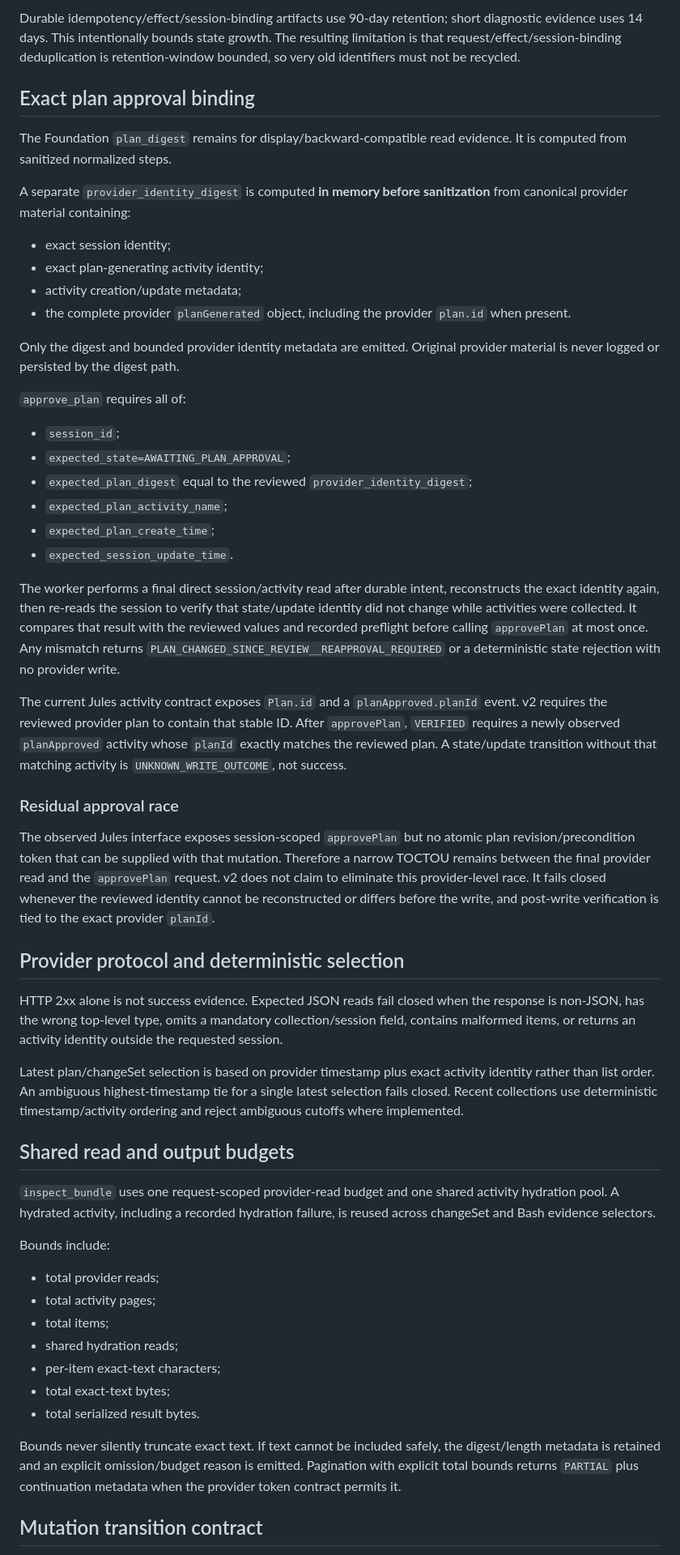
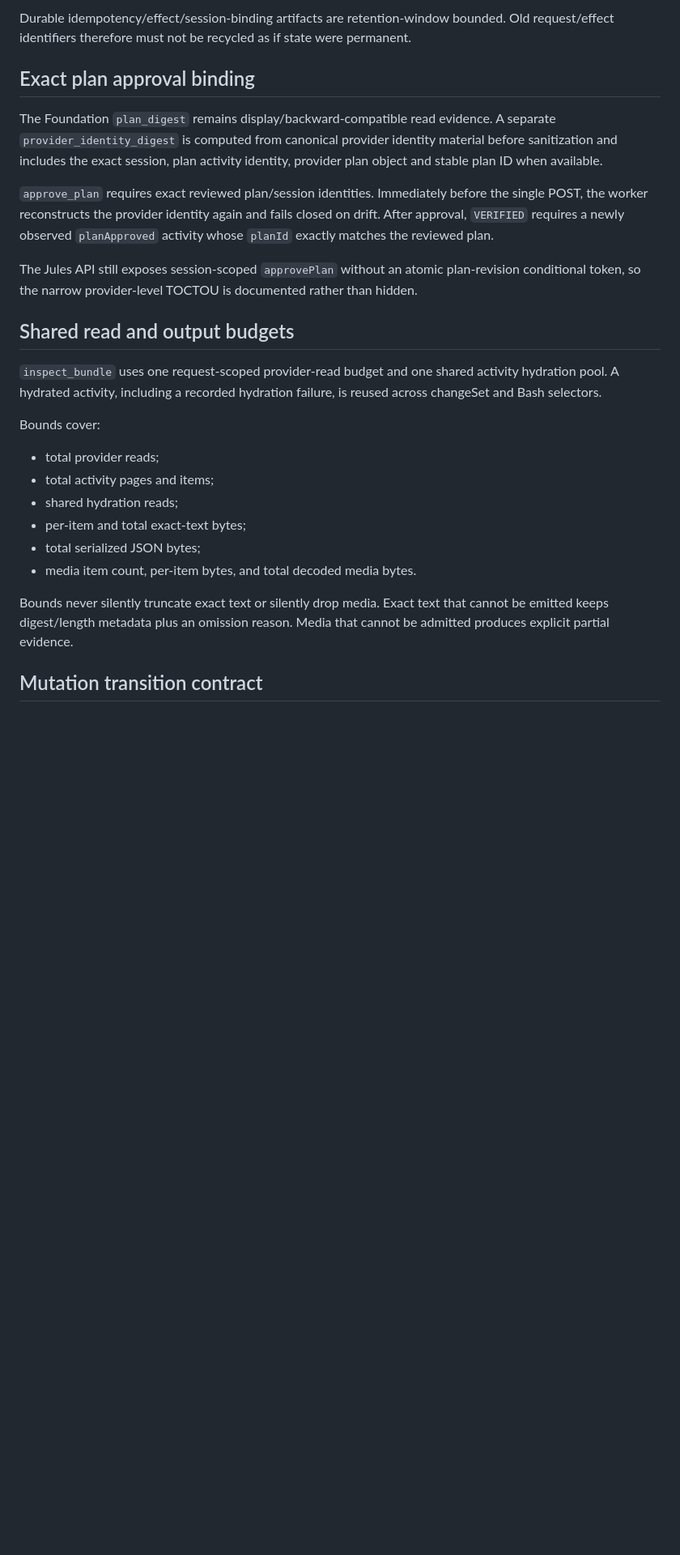
Before and after one commit to hamad933/Cybersecurity-Education-Platform, a Markdown page: tools/cep_jules_gateway/README.md, the part around one of its changes. Shown at 81% size. Drawn GitHub-style; blank space fills up the shorter version.

```diff
--- a/tools/cep_jules_gateway/README.md
+++ b/tools/cep_jules_gateway/README.md
@@ -64,57 +110,28 @@ Before any provider write, v2 publishes an `INTENT_RECORDED` artifact. A verifie
 
-Durable idempotency/effect/session-binding artifacts use 90-day retention; short diagnostic evidence uses 14 days. This intentionally bounds state growth. The resulting limitation is that request/effect/session-binding deduplication is retention-window bounded, so very old identifiers must not be recycled.
+Durable idempotency/effect/session-binding artifacts are retention-window bounded. Old request/effect identifiers therefore must not be recycled as if state were permanent.
 
 ## Exact plan approval binding
 
-The Foundation `plan_digest` remains for display/backward-compatible read evidence. It is computed from sanitized normalized steps.
+The Foundation `plan_digest` remains display/backward-compatible read evidence. A separate `provider_identity_digest` is computed from canonical provider identity material before sanitization and includes the exact session, plan activity identity, provider plan object and stable plan ID when available.
 
-A separate `provider_identity_digest` is computed **in memory before sanitization** from canonical provider material containing:
+`approve_plan` requires exact reviewed plan/session identities. Immediately before the single POST, the worker reconstructs the provider identity again and fails closed on drift. After approval, `VERIFIED` requires a newly observed `planApproved` activity whose `planId` exactly matches the reviewed plan.
 
-- exact session identity;
-- exact plan-generating activity identity;
-- activity creation/update metadata;
-- the complete provider `planGenerated` object, including the provider `plan.id` when present.
-
-Only the digest and bounded provider identity metadata are emitted. Original provider material is never logged or persisted by the digest path.
-
-`approve_plan` requires all of:
-
-- `session_id`;
-- `expected_state=AWAITING_PLAN_APPROVAL`;
-- `expected_plan_digest` equal to the reviewed `provider_identity_digest`;
-- `expected_plan_activity_name`;
-- `expected_plan_create_time`;
-- `expected_session_update_time`.
-
-The worker performs a final direct session/activity read after durable intent, reconstructs the exact identity again, then re-reads the session to verify that state/update identity did not change while activities were collected. It compares that result with the reviewed values and recorded preflight before calling `approvePlan` at most once. Any mismatch returns `PLAN_CHANGED_SINCE_REVIEW__REAPPROVAL_REQUIRED` or a deterministic state rejection with no provider write.
-
-The current Jules activity contract exposes `Plan.id` and a `planApproved.planId` event. v2 requires the reviewed provider plan to contain that stable ID. After `approvePlan`, `VERIFIED` requires a newly observed `planApproved` activity whose `planId` exactly matches the reviewed plan. A state/update transition without that matching activity is `UNKNOWN_WRITE_OUTCOME`, not success.
-
-### Residual approval race
-
-The observed Jules interface exposes session-scoped `approvePlan` but no atomic plan revision/precondition token that can be supplied with that mutation. Therefore a narrow TOCTOU remains between the final provider read and the `approvePlan` request. v2 does not claim to eliminate this provider-level race. It fails closed whenever the reviewed identity cannot be reconstructed or differs before the write, and post-write verification is tied to the exact provider `planId`.
-
-## Provider protocol and deterministic selection
-
-HTTP 2xx alone is not success evidence. Expected JSON reads fail closed when the response is non-JSON, has the wrong top-level type, omits a mandatory collection/session field, contains malformed items, or returns an activity identity outside the requested session.
-
-Latest plan/changeSet selection is based on provider timestamp plus exact activity identity rather than list order. An ambiguous highest-timestamp tie for a single latest selection fails closed. Recent collections use deterministic timestamp/activity ordering and reject ambiguous cutoffs where implemented.
+The Jules API still exposes session-scoped `approvePlan` without an atomic plan-revision conditional token, so the narrow provider-level TOCTOU is documented rather than hidden.
 
 ## Shared read and output budgets
 
-`inspect_bundle` uses one request-scoped provider-read budget and one shared activity hydration pool. A hydrated activity, including a recorded hydration failure, is reused across changeSet and Bash evidence selectors.
+`inspect_bundle` uses one request-scoped provider-read budget and one shared activity hydration pool. A hydrated activity, including a recorded hydration failure, is reused across changeSet and Bash selectors.
 
-Bounds include:
+Bounds cover:
 
 - total provider reads;
-- total activity pages;
-- total items;
+- total activity pages and items;
 - shared hydration reads;
-- per-item exact-text characters;
-- total exact-text bytes;
-- total serialized result bytes.
+- per-item and total exact-text bytes;
+- total serialized JSON bytes;
+- media item count, per-item bytes, and total decoded media bytes.
 
-Bounds never silently truncate exact text. If text cannot be included safely, the digest/length metadata is retained and an explicit omission/budget reason is emitted. Pagination with explicit total bounds returns `PARTIAL` plus continuation metadata when the provider token contract permits it.
+Bounds never silently truncate exact text or silently drop media. Exact text that cannot be emitted keeps digest/length metadata plus an omission reason. Media that cannot be admitted produces explicit partial evidence.
 
 ## Mutation transition contract
 
```
Also changed, not shown: other parts of tools/cep_jules_gateway/README.md (+88 -43 lines).
